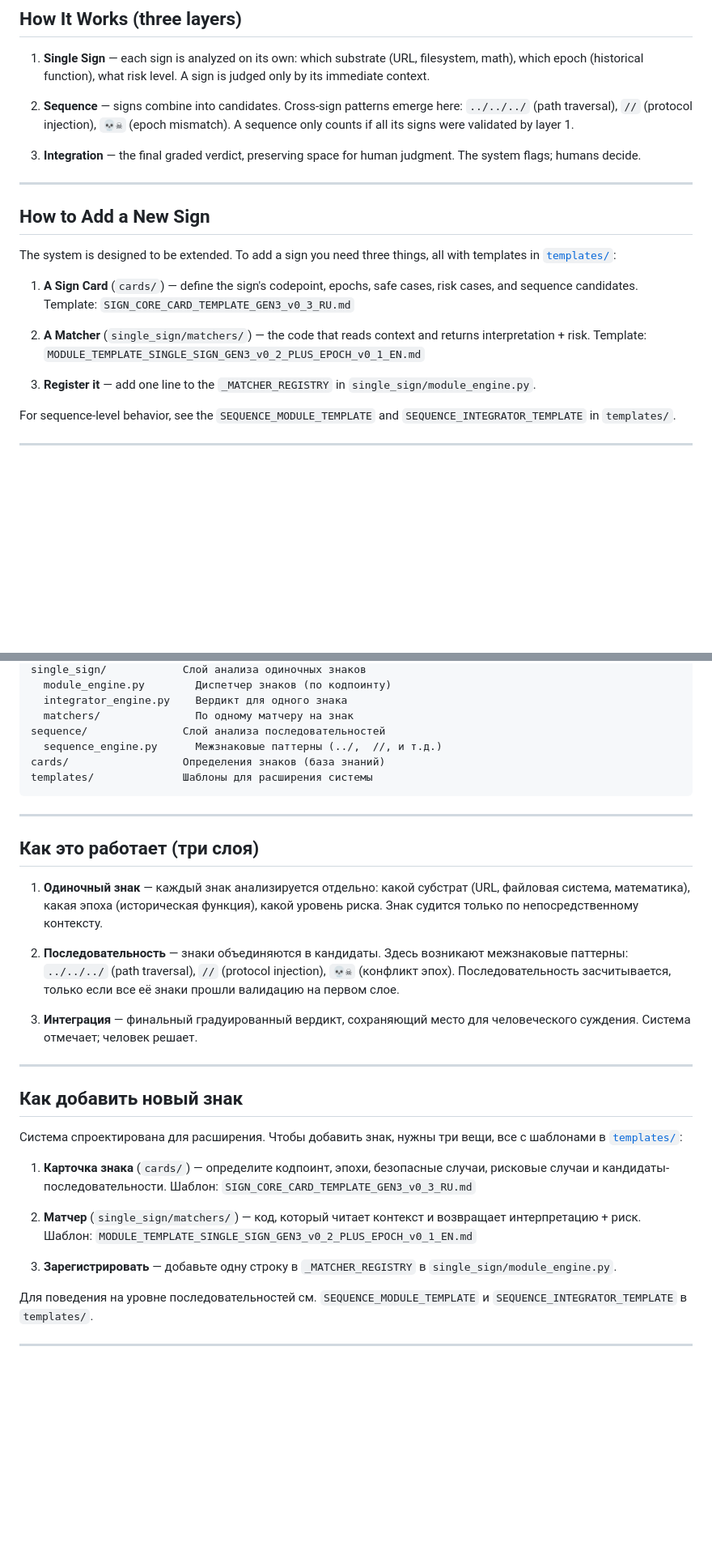
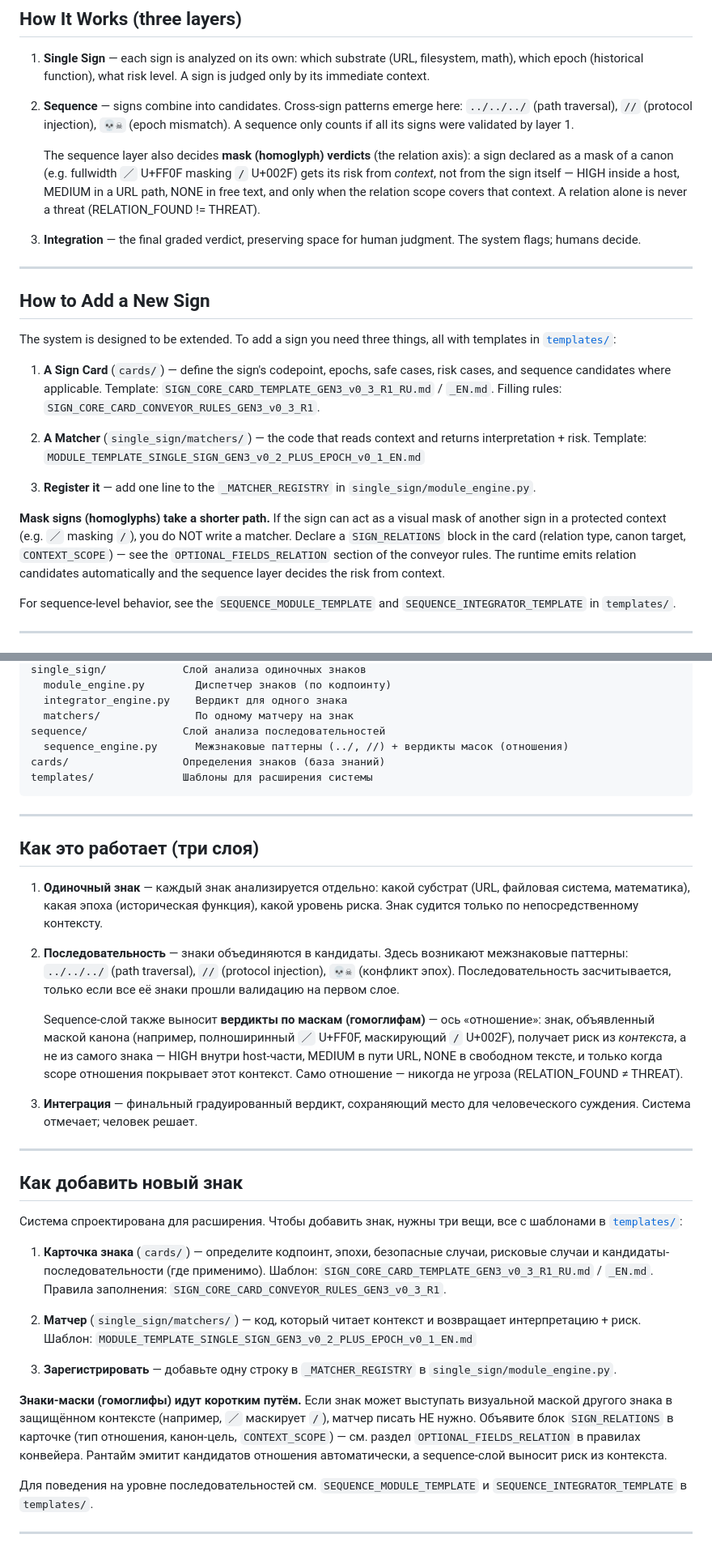
Before and after one commit to Rus1978Rus/msl_mip, a Markdown page: README.md, 2 parts joined by grey strips. Shown at 81% size. Rendered like a GitHub page; blank space fills up the shorter version.

Commit message:
README: document the relation axis (EN+RU)
Both language sections updated for the implemented relation axis:

- "How It Works": the sequence layer also decides mask (homoglyph)
  verdicts — risk comes from context (HIGH in host, MEDIUM in path,
  NONE in free text), only when the relation scope covers that
  context; RELATION_FOUND != THREAT.
- "How to Add a New Sign": template/rules references bumped to R1;
  new short path for mask signs — no matcher needed, declare a
  SIGN_RELATIONS block (see OPTIONAL_FIELDS_RELATION in the conveyor
  rules).
- "Limitations & Status": five cards currently loaded (not "live");
  relation axis implemented and gated (12/12); no production mask
  card yet — fullwidth solidus is the next planned entry.
- Project Structure: sequence_engine line now mentions mask verdicts.

Conveyor document review: 6x READY + 1x READY_AFTER_SMALL_TEXT_PATCHES;
all four wording patches applied (scope-covers-context, "can act as",
"where applicable", loaded-vs-live).

````diff
--- a/README.md
+++ b/README.md
@@ -80,6 +80,8 @@ templates/              Templates for extending the system
 
 2. **Sequence** — signs combine into candidates. Cross-sign patterns emerge here: `../../../` (path traversal), `//` (protocol injection), `💀☠` (epoch mismatch). A sequence only counts if all its signs were validated by layer 1.
 
+   The sequence layer also decides **mask (homoglyph) verdicts** (the relation axis): a sign declared as a mask of a canon (e.g. fullwidth `／` U+FF0F masking `/` U+002F) gets its risk from *context*, not from the sign itself — HIGH inside a host, MEDIUM in a URL path, NONE in free text, and only when the relation scope covers that context. A relation alone is never a threat (RELATION_FOUND != THREAT).
+
 3. **Integration** — the final graded verdict, preserving space for human judgment. The system flags; humans decide.
 
 ---
@@ -88,11 +90,13 @@ templates/              Templates for extending the system
 
 The system is designed to be extended. To add a sign you need three things, all with templates in [`templates/`](templates/):
 
-1. **A Sign Card** (`cards/`) — define the sign's codepoint, epochs, safe cases, risk cases, and sequence candidates. Template: `SIGN_CORE_CARD_TEMPLATE_GEN3_v0_3_RU.md`
+1. **A Sign Card** (`cards/`) — define the sign's codepoint, epochs, safe cases, risk cases, and sequence candidates where applicable. Template: `SIGN_CORE_CARD_TEMPLATE_GEN3_v0_3_R1_RU.md` / `_EN.md`. Filling rules: `SIGN_CORE_CARD_CONVEYOR_RULES_GEN3_v0_3_R1`.
 
 2. **A Matcher** (`single_sign/matchers/`) — the code that reads context and returns interpretation + risk. Template: `MODULE_TEMPLATE_SINGLE_SIGN_GEN3_v0_2_PLUS_EPOCH_v0_1_EN.md`
 
 3. **Register it** — add one line to the `_MATCHER_REGISTRY` in `single_sign/module_engine.py`.
+
+**Mask signs (homoglyphs) take a shorter path.** If the sign can act as a visual mask of another sign in a protected context (e.g. `／` masking `/`), you do NOT write a matcher. Declare a `SIGN_RELATIONS` block in the card (relation type, canon target, `CONTEXT_SCOPE`) — see the `OPTIONAL_FIELDS_RELATION` section of the conveyor rules. The runtime emits relation candidates automatically and the sequence layer decides the risk from context.
 
 For sequence-level behavior, see the `SEQUENCE_MODULE_TEMPLATE` and `SEQUENCE_INTEGRATOR_TEMPLATE` in `templates/`.
 
@@ -225,7 +229,7 @@ single_sign/            Слой анализа одиночных знаков
   integrator_engine.py    Вердикт для одного знака
   matchers/               По одному матчеру на знак
 sequence/               Слой анализа последовательностей
-  sequence_engine.py      Межзнаковые паттерны (../,  //, и т.д.)
+  sequence_engine.py      Межзнаковые паттерны (../, //) + вердикты масок (отношения)
 cards/                  Определения знаков (база знаний)
 templates/              Шаблоны для расширения системы
 ```
@@ -238,6 +242,8 @@ templates/              Шаблоны для расширения систем
 
 2. **Последовательность** — знаки объединяются в кандидаты. Здесь возникают межзнаковые паттерны: `../../../` (path traversal), `//` (protocol injection), `💀☠` (конфликт эпох). Последовательность засчитывается, только если все её знаки прошли валидацию на первом слое.
 
+   Sequence-слой также выносит **вердикты по маскам (гомоглифам)** — ось «отношение»: знак, объявленный маской канона (например, полноширинный `／` U+FF0F, маскирующий `/` U+002F), получает риск из *контекста*, а не из самого знака — HIGH внутри host-части, MEDIUM в пути URL, NONE в свободном тексте, и только когда scope отношения покрывает этот контекст. Само отношение — никогда не угроза (RELATION_FOUND ≠ THREAT).
+
 3. **Интеграция** — финальный градуированный вердикт, сохраняющий место для человеческого суждения. Система отмечает; человек решает.
 
 ---
@@ -246,11 +252,13 @@ templates/              Шаблоны для расширения систем
 
 Система спроектирована для расширения. Чтобы добавить знак, нужны три вещи, все с шаблонами в [`templates/`](templates/):
 
-1. **Карточка знака** (`cards/`) — определите кодпоинт, эпохи, безопасные случаи, рисковые случаи и кандидаты-последовательности. Шаблон: `SIGN_CORE_CARD_TEMPLATE_GEN3_v0_3_RU.md`
+1. **Карточка знака** (`cards/`) — определите кодпоинт, эпохи, безопасные случаи, рисковые случаи и кандидаты-последовательности (где применимо). Шаблон: `SIGN_CORE_CARD_TEMPLATE_GEN3_v0_3_R1_RU.md` / `_EN.md`. Правила заполнения: `SIGN_CORE_CARD_CONVEYOR_RULES_GEN3_v0_3_R1`.
 
 2. **Матчер** (`single_sign/matchers/`) — код, который читает контекст и возвращает интерпретацию + риск. Шаблон: `MODULE_TEMPLATE_SINGLE_SIGN_GEN3_v0_2_PLUS_EPOCH_v0_1_EN.md`
 
 3. **Зарегистрировать** — добавьте одну строку в `_MATCHER_REGISTRY` в `single_sign/module_engine.py`.
+
+**Знаки-маски (гомоглифы) идут коротким путём.** Если знак может выступать визуальной маской другого знака в защищённом контексте (например, `／` маскирует `/`), матчер писать НЕ нужно. Объявите блок `SIGN_RELATIONS` в карточке (тип отношения, канон-цель, `CONTEXT_SCOPE`) — см. раздел `OPTIONAL_FIELDS_RELATION` в правилах конвейера. Рантайм эмитит кандидатов отношения автоматически, а sequence-слой выносит риск из контекста.
 
 Для поведения на уровне последовательностей см. `SEQUENCE_MODULE_TEMPLATE` и `SEQUENCE_INTEGRATOR_TEMPLATE` в `templates/`.
 
````
Also changed, not shown: other parts of README.md (+2 -2 lines).
